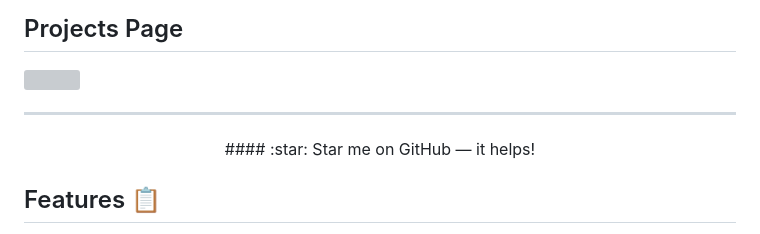
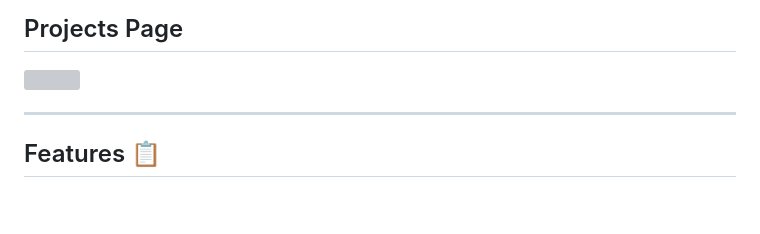
Before and after one commit to connectsoumyaroy/connectsoumyaroy.github.io, a Markdown page: Readme.md, the part around one of its changes. Drawn GitHub-style; blank space fills up the shorter version; grey boxes are pictures that could not be loaded.

```diff
--- a/Readme.md
+++ b/Readme.md
@@ -38,13 +54,9 @@
 
 ## Projects Page
 <img src="website_images/ProjectPage.png" width="900">
+</p>
 
 <hr>
-
-<p align="center">
-#### :star: Star me on GitHub — it helps!
-</p>
-
 
 ## Features 📋
 ⚡️ Fully Responsive\
```
Also changed, not shown: other parts of Readme.md (+17 -1 lines).
